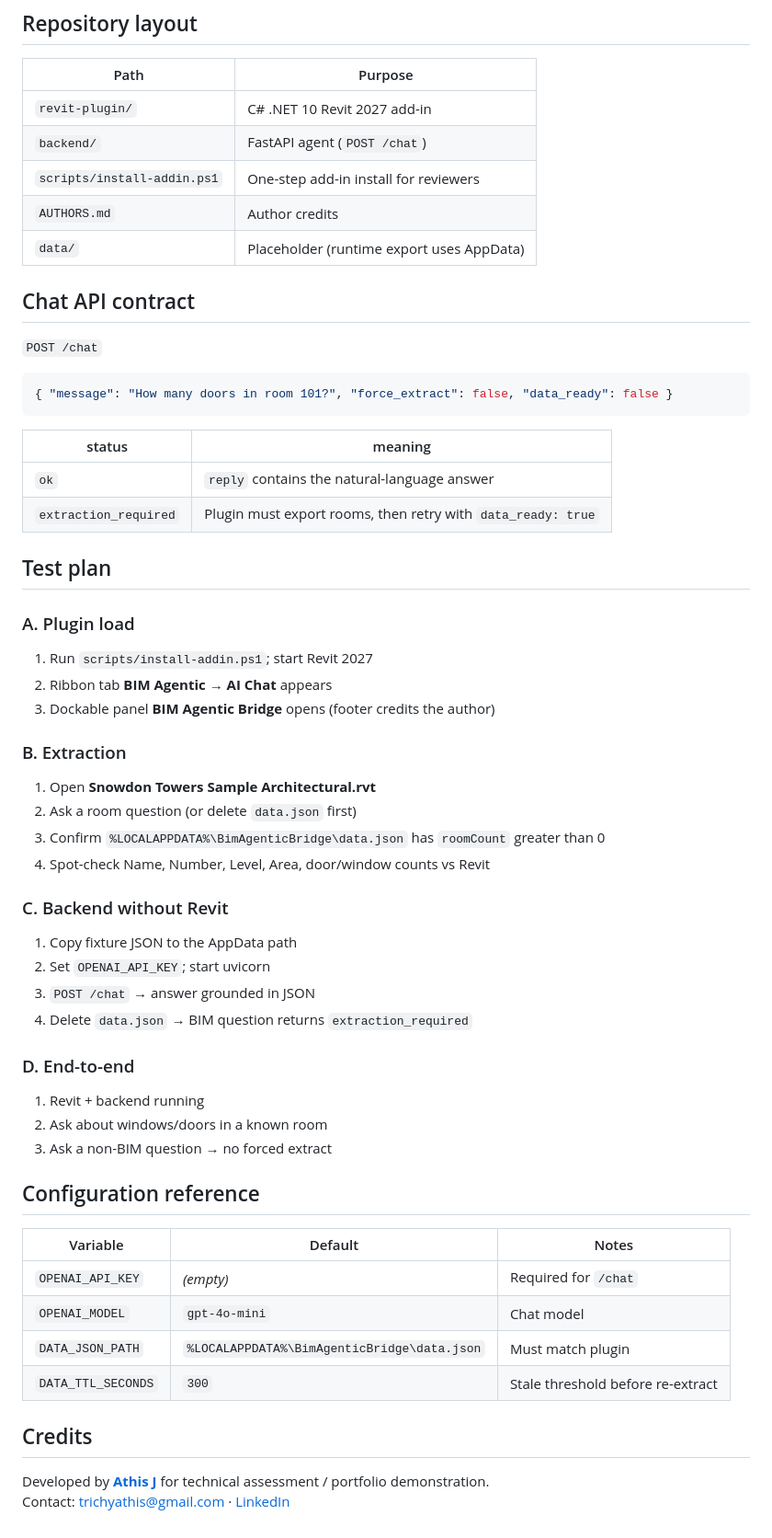
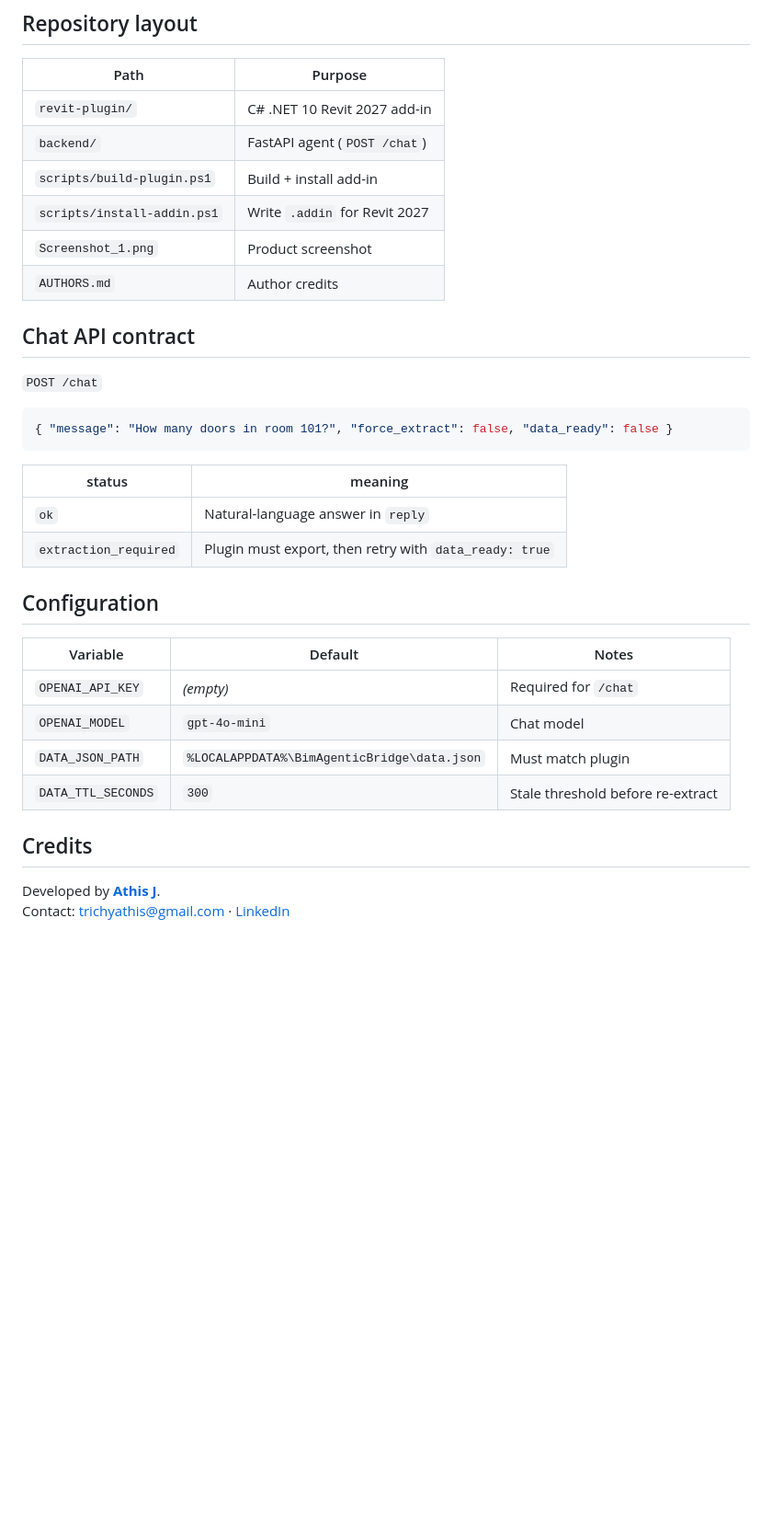
Before and after one commit to codewithathis/BIMAgenticBridge, a Markdown page: README.md, the part around one of its changes. Shown at 92% size. Drawn GitHub-style; blank space fills up the shorter version.

```diff
--- a/README.md
+++ b/README.md
@@ -104,9 +136,10 @@ Backend agent collaborators: `DataReadinessPolicy`, `ToolExecutor`, and `ToolLoo
 |------|---------|
 | `revit-plugin/` | C# .NET 10 Revit 2027 add-in |
 | `backend/` | FastAPI agent (`POST /chat`) |
-| `scripts/install-addin.ps1` | One-step add-in install for reviewers |
+| `scripts/build-plugin.ps1` | Build + install add-in |
+| `scripts/install-addin.ps1` | Write `.addin` for Revit 2027 |
+| `Screenshot_1.png` | Product screenshot |
 | `AUTHORS.md` | Author credits |
-| `data/` | Placeholder (runtime export uses AppData) |
 
 ## Chat API contract
 
@@ -118,38 +151,10 @@ Backend agent collaborators: `DataReadinessPolicy`, `ToolExecutor`, and `ToolLoo
 
 | status | meaning |
 |--------|---------|
-| `ok` | `reply` contains the natural-language answer |
-| `extraction_required` | Plugin must export rooms, then retry with `data_ready: true` |
+| `ok` | Natural-language answer in `reply` |
+| `extraction_required` | Plugin must export, then retry with `data_ready: true` |
 
-## Test plan
-
-### A. Plugin load
-
-1. Run `scripts/install-addin.ps1`; start Revit 2027
-2. Ribbon tab **BIM Agentic** → **AI Chat** appears
-3. Dockable panel **BIM Agentic Bridge** opens (footer credits the author)
-
-### B. Extraction
-
-1. Open **Snowdon Towers Sample Architectural.rvt**
-2. Ask a room question (or delete `data.json` first)
-3. Confirm `%LOCALAPPDATA%\BimAgenticBridge\data.json` has `roomCount` greater than 0
-4. Spot-check Name, Number, Level, Area, door/window counts vs Revit
-
-### C. Backend without Revit
-
-1. Copy fixture JSON to the AppData path
-2. Set `OPENAI_API_KEY`; start uvicorn
-3. `POST /chat` → answer grounded in JSON
-4. Delete `data.json` → BIM question returns `extraction_required`
-
-### D. End-to-end
-
-1. Revit + backend running
-2. Ask about windows/doors in a known room
-3. Ask a non-BIM question → no forced extract
-
-## Configuration reference
+## Configuration
 
 | Variable | Default | Notes |
 |----------|---------|-------|
@@ -160,5 +165,5 @@ Backend agent collaborators: `DataReadinessPolicy`, `ToolExecutor`, and `ToolLoo
 
 ## Credits
 
-Developed by **[Athis J](https://github.com/codewithathis)** for technical assessment / portfolio demonstration.
+Developed by **[Athis J](https://github.com/codewithathis)**.
 Contact: [trichyathis@gmail.com](mailto:trichyathis@gmail.com) · [LinkedIn](https://www.linkedin.com/in/athis-j)
```
Also changed, not shown: other parts of README.md (+101 -69 lines), Screenshot_1.png (added).
